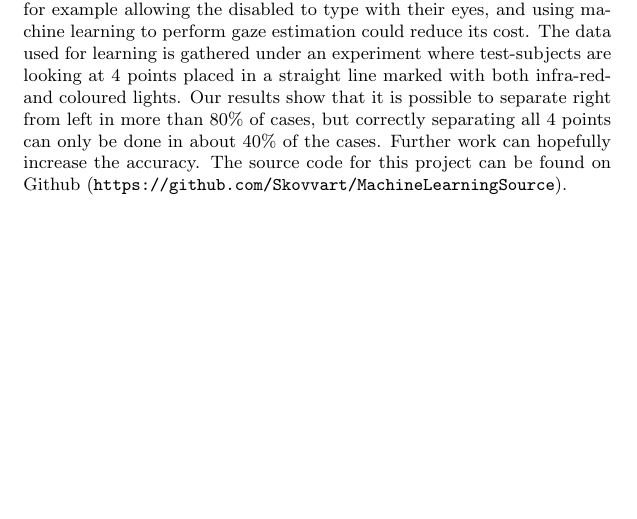
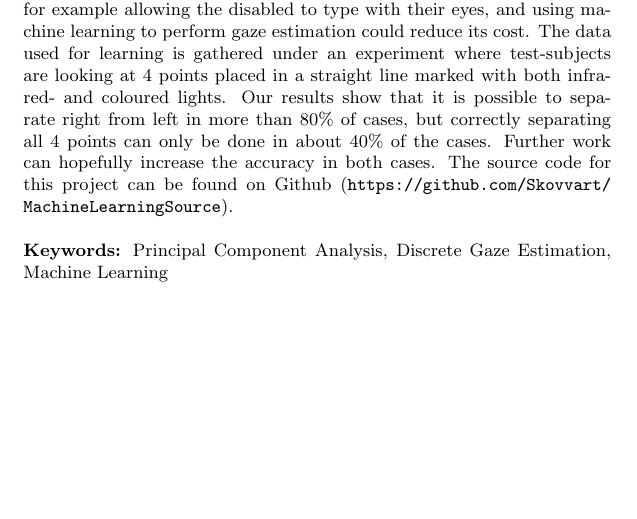
Before and after one commit to Skovvart/GazeEstimationMachineLearning, a LaTeX paper (Report.tex, which reads Abstract.tex): part of page 2 of 24, cut so that both start at the same text. Compiled offline with pdfLaTeX.

Commit message:
Added keywords to abstract

```diff
--- a/Abstract.tex
+++ b/Abstract.tex
@@ -3,6 +3,8 @@ In this paper we attempt to perform Principal Component on a set of eye-images a
 Gaze estimation has many applications, for example allowing the disabled to type with their eyes, and using machine learning to perform gaze estimation could reduce its cost.
 The data used for learning is gathered under an experiment where test-subjects are looking at 4 points placed in a straight line marked with both infra-red- and coloured lights.
 Our results show that it is possible to separate right from left in more than 80\% of cases, but correctly separating all 4 points can only be done in about 40\% of the cases.
-Further work can hopefully increase the accuracy.
+Further work can hopefully increase the accuracy in both cases.
 The source code for this project can be found on Github (\url{https://github.com/Skovvart/MachineLearningSource}).
+\\\\
+\textbf{Keywords:} Principal Component Analysis, Discrete Gaze Estimation, Machine Learning
 \end{abstract}
```
